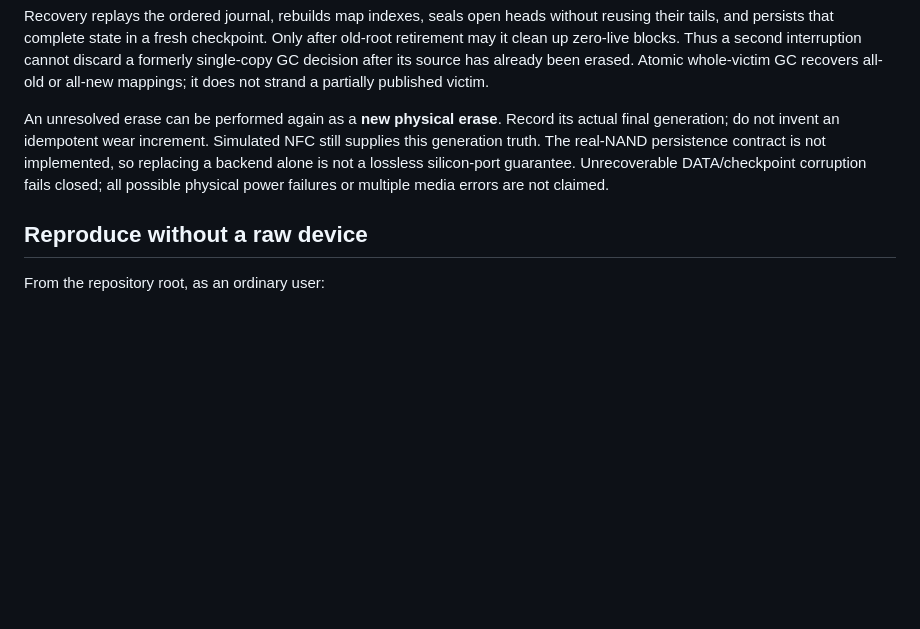
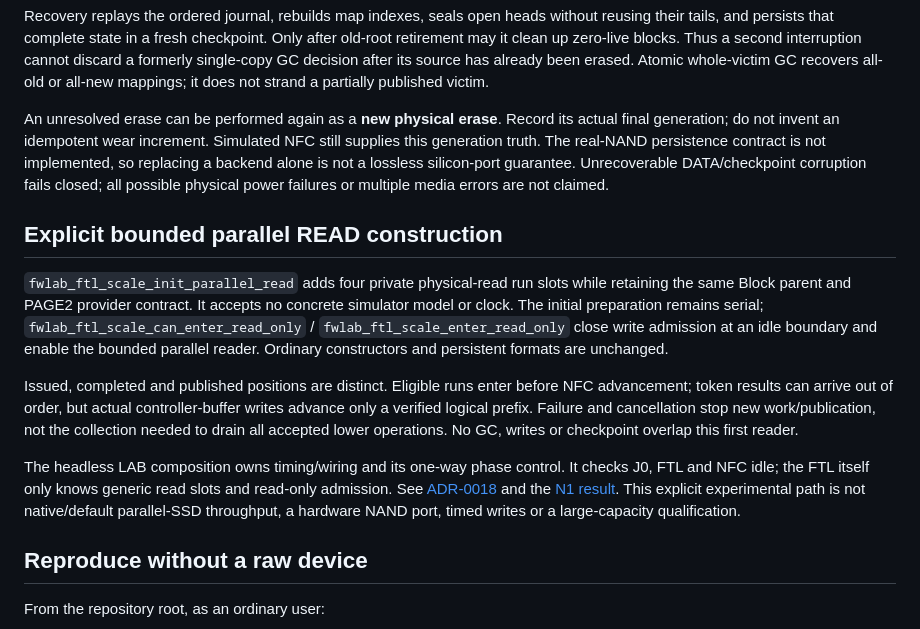
Before and after one commit to Evanshenf/ssd-firmware-lab, a Markdown page: core/ftl-scale/README.md, the part around the change. Rendered like a GitHub page; blank space fills up the shorter version.

Commit message:
docs: record bounded parallel-read journeys and compatibility
Signed-off-by: Evan shenf <163230493+Evanshenf@users.noreply.github.com>

```diff
--- a/core/ftl-scale/README.md
+++ b/core/ftl-scale/README.md
@@ -217,6 +217,28 @@ contract is not implemented, so replacing a backend alone is not a lossless
 silicon-port guarantee. Unrecoverable DATA/checkpoint corruption fails closed;
 all possible physical power failures or multiple media errors are not claimed.
 
+## Explicit bounded parallel READ construction
+
+`fwlab_ftl_scale_init_parallel_read` adds four private physical-read run slots
+while retaining the same Block parent and PAGE2 provider contract. It accepts
+no concrete simulator model or clock. The initial preparation remains serial;
+`fwlab_ftl_scale_can_enter_read_only` / `fwlab_ftl_scale_enter_read_only` close
+write admission at an idle boundary and enable the bounded parallel reader.
+Ordinary constructors and persistent formats are unchanged.
+
+Issued, completed and published positions are distinct. Eligible runs enter
+before NFC advancement; token results can arrive out of order, but actual
+controller-buffer writes advance only a verified logical prefix. Failure and
+cancellation stop new work/publication, not the collection needed to drain all
+accepted lower operations. No GC, writes or checkpoint overlap this first reader.
+
+The headless LAB composition owns timing/wiring and its one-way phase control.
+It checks J0, FTL and NFC idle; the FTL itself only knows generic read slots and
+read-only admission. See [ADR-0018](../../docs/adr/0018-resource-scheduled-nand-read-lab.md)
+and the [N1 result](../../docs/results/2026-09-13-ftl-parallel-read.md).
+This explicit experimental path is not native/default parallel-SSD throughput,
+a hardware NAND port, timed writes or a large-capacity qualification.
+
 ## Reproduce without a raw device
 
 From the repository root, as an ordinary user:
```
Also changed, not shown: docs/adr/0018-resource-scheduled-nand-read-lab.md (+2 -1 lines), docs/results/2026-09-13-ftl-parallel-read.md (added, +112 -0 lines).
